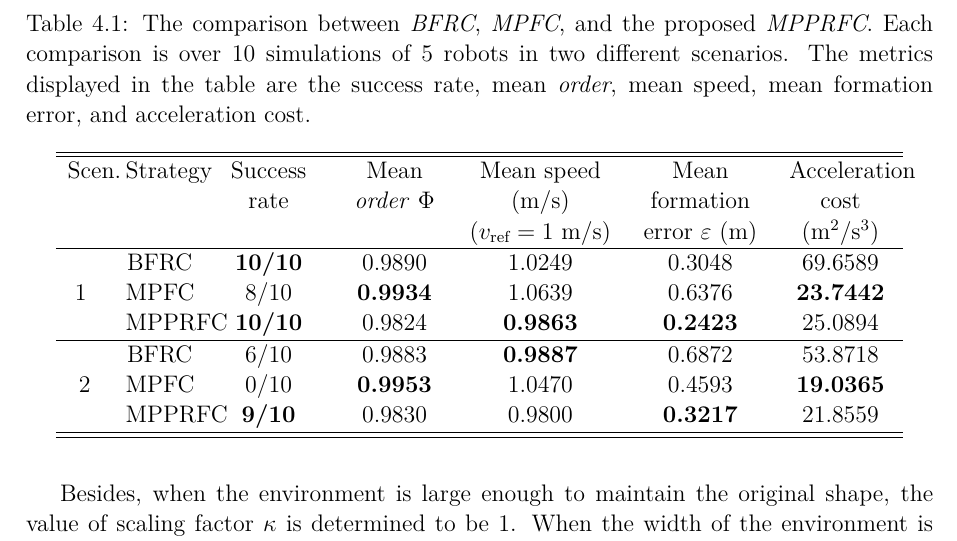
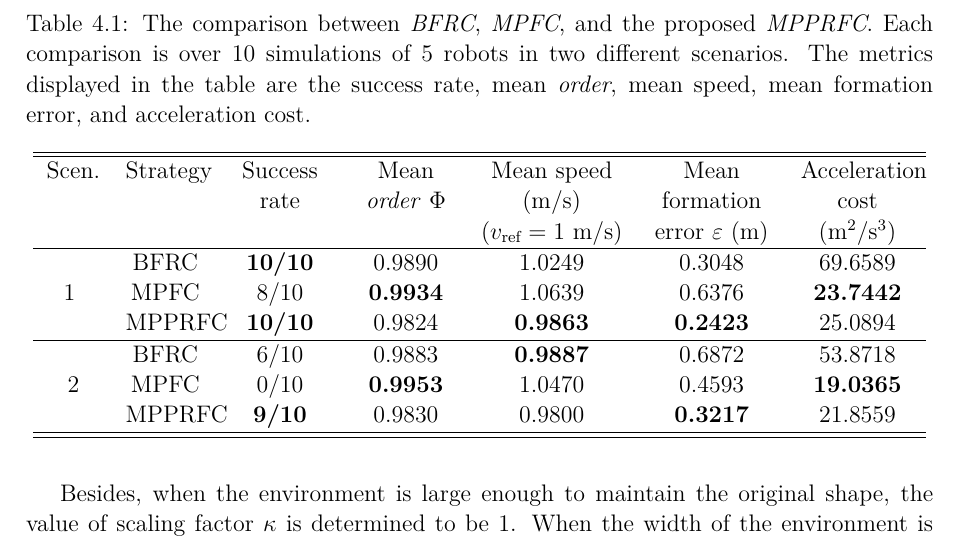
Before and after one commit to duynamrcv/thesis_ms, a LaTeX thesis (main.tex, which reads paper3/4_result.tex): part of page 54 of 68, cut so that both start at the same text. Compiled offline with pdfLaTeX.

Commit message:
change table config

```diff
--- a/paper3/4_result.tex
+++ b/paper3/4_result.tex
@@ -95,7 +95,7 @@ Besides, when the environment is large enough to maintain the original shape, th
 different scenarios. The metrics displayed in the table are
 the success rate, mean \textit{order}, mean speed, mean formation error, and acceleration cost.}
 \label{tbl:analys}
-\begin{tabular}{C{0.6cm}C{1.2cm}C{1.8cm}C{1.8cm}C{2.5cm}C{2.3cm}C{1.8cm}}
+\begin{tabular}{C{1.0cm}C{1.4cm}C{1.8cm}C{1.8cm}C{2.5cm}C{2.3cm}C{2.0cm}}
 \hline \hline
 Scen.             & Strategy & Success rate  & Mean \textit{order} $\Phi$ & Mean speed (m/s) ($v_\text{ref}=1$~m/s) & Mean formation error $\varepsilon$ (m) & Acceleration cost (m$^2$/s$^3$) \\ \hline
 \multirow{3}{*}{1  } & BFRC      & \textbf{10/10} & 0.9890     & 1.0249     & 0.3048               & 69.6589    \\
```
